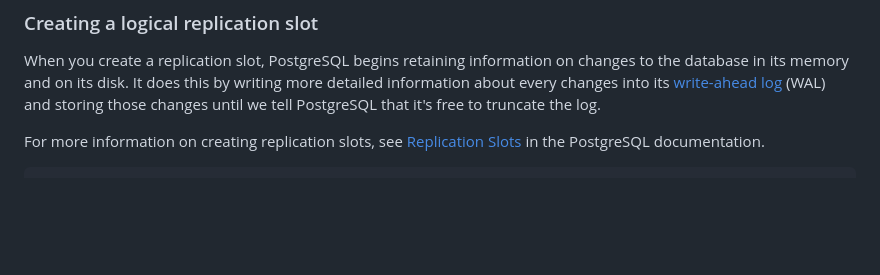
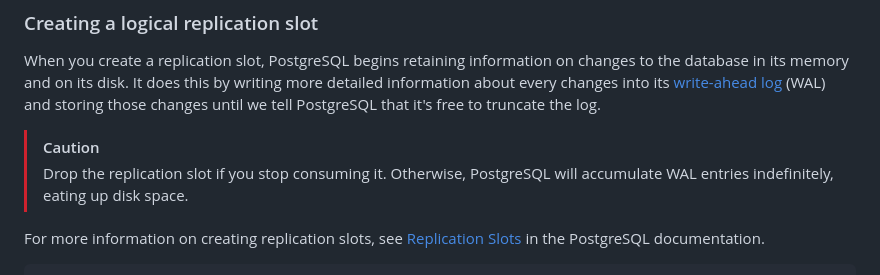
Before and after one commit to eerohele/muutos, a Markdown page: docs/INDEX.md, the part around the change. Rendered like a GitHub page; blank space fills up the shorter version.

Commit message:
Update documentation
[skip ci]

```diff
--- a/docs/INDEX.md
+++ b/docs/INDEX.md
@@ -168,6 +168,9 @@ on changes to the database in its memory and on its disk. It does this by
 writing more detailed information about every changes into its [write-ahead log](https://www.postgresql.org/docs/current/runtime-config-wal.html) (WAL)
 and storing those changes until we tell PostgreSQL that it's free to truncate
 the log.
+
+> [!CAUTION]
+> Drop the replication slot if you stop consuming it. Otherwise, PostgreSQL will accumulate WAL entries indefinitely, eating up disk space.
 
 For more information on creating replication slots, see [Replication Slots](https://www.postgresql.org/docs/current/warm-standby.html#STREAMING-REPLICATION-SLOTS)
 in the PostgreSQL documentation.
```
